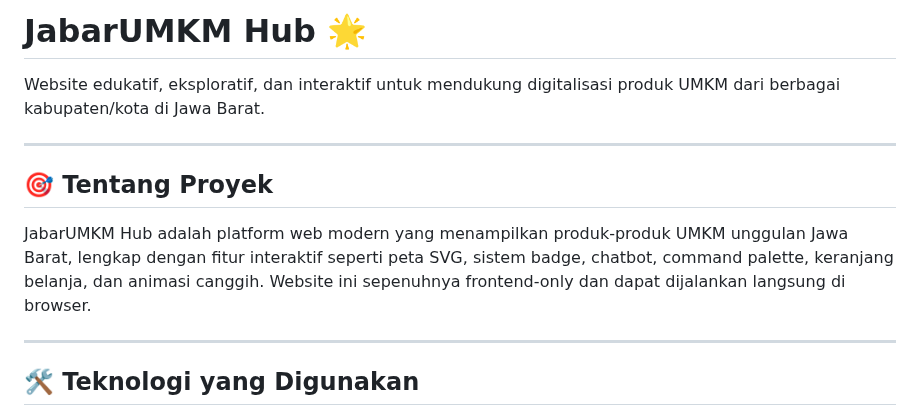
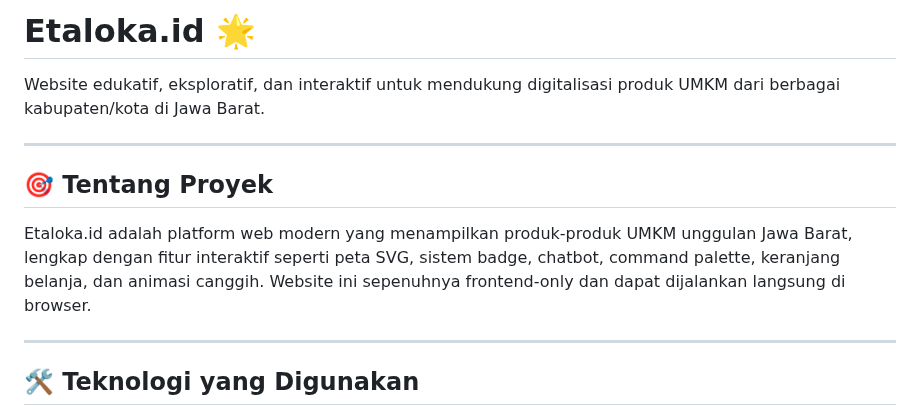
Before and after one commit to aryawardhana15/UMKM-JABAR, a Markdown page: README.md, the part around the change. Drawn GitHub-style.

```diff
--- a/README.md
+++ b/README.md
@@ -1,4 +1,4 @@
-# JabarUMKM Hub 🌟
+# Etaloka.id 🌟
 
 Website edukatif, eksploratif, dan interaktif untuk mendukung digitalisasi produk UMKM dari berbagai kabupaten/kota di Jawa Barat.
 
@@ -6,7 +6,7 @@ Website edukatif, eksploratif, dan interaktif untuk mendukung digitalisasi produ
 
 ## 🎯 Tentang Proyek
 
-JabarUMKM Hub adalah platform web modern yang menampilkan produk-produk UMKM unggulan Jawa Barat, lengkap dengan fitur interaktif seperti peta SVG, sistem badge, chatbot, command palette, keranjang belanja, dan animasi canggih. Website ini sepenuhnya frontend-only dan dapat dijalankan langsung di browser.
+Etaloka.id adalah platform web modern yang menampilkan produk-produk UMKM unggulan Jawa Barat, lengkap dengan fitur interaktif seperti peta SVG, sistem badge, chatbot, command palette, keranjang belanja, dan animasi canggih. Website ini sepenuhnya frontend-only dan dapat dijalankan langsung di browser.
 
 ---
 
```
